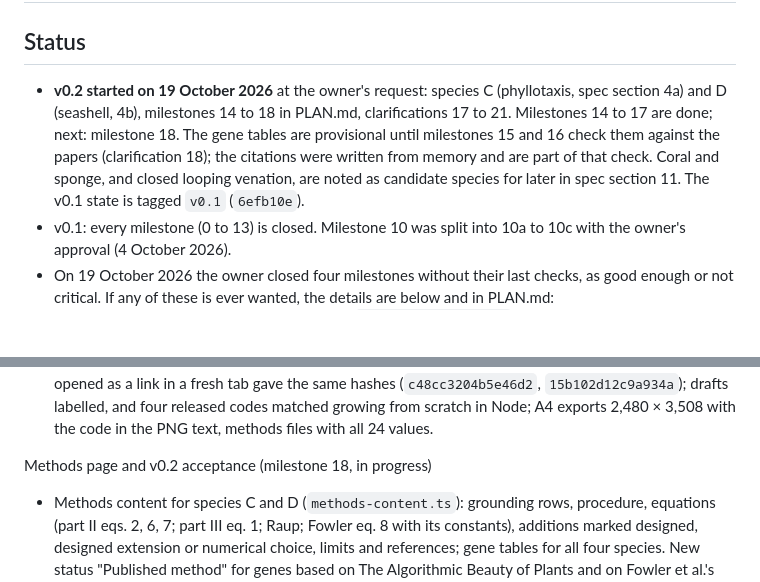
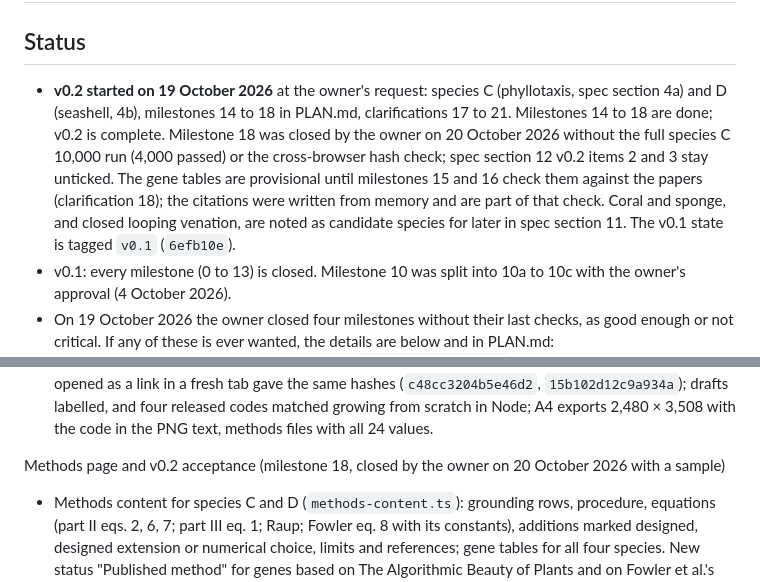
Before and after one commit to pidskrishna/genome-studio, a Markdown page: NOTES.md, 2 parts joined by grey strips. Rendered like a GitHub page; blank space fills up the shorter version.

```diff
--- a/NOTES.md
+++ b/NOTES.md
@@ -1,7 +1,7 @@
 # Session notes
 
 ## Status
-- **v0.2 started on 19 October 2026** at the owner's request: species C (phyllotaxis, spec section 4a) and D (seashell, 4b), milestones 14 to 18 in PLAN.md, clarifications 17 to 21. Milestones 14 to 17 are done; next: milestone 18. The gene tables are provisional until milestones 15 and 16 check them against the papers (clarification 18); the citations were written from memory and are part of that check. Coral and sponge, and closed looping venation, are noted as candidate species for later in spec section 11. The v0.1 state is tagged `v0.1` (`6efb10e`).
+- **v0.2 started on 19 October 2026** at the owner's request: species C (phyllotaxis, spec section 4a) and D (seashell, 4b), milestones 14 to 18 in PLAN.md, clarifications 17 to 21. Milestones 14 to 18 are done; v0.2 is complete. Milestone 18 was closed by the owner on 20 October 2026 without the full species C 10,000 run (4,000 passed) or the cross-browser hash check; spec section 12 v0.2 items 2 and 3 stay unticked. The gene tables are provisional until milestones 15 and 16 check them against the papers (clarification 18); the citations were written from memory and are part of that check. Coral and sponge, and closed looping venation, are noted as candidate species for later in spec section 11. The v0.1 state is tagged `v0.1` (`6efb10e`).
 - v0.1: every milestone (0 to 13) is closed. Milestone 10 was split into 10a to 10c with the owner's approval (4 October 2026).
 - On 19 October 2026 the owner closed four milestones without their last checks, as good enough or not critical. If any of these is ever wanted, the details are below and in PLAN.md:
   - 5: the full 10,000-genome species B run (`npm run test:slow:b`, about 3 h); 2,000 have passed since the last fixes.
@@ -49,7 +49,7 @@ Species C and D in the app (milestone 17)
 - Species C drafts: the worker keeps the last organ arrangement, keyed by the genes it depends on (loci 1, 2, 4, 5, 15 and the seed); a draft or regrow that changes only organ shape reuses it (0.03 s draft in the app). Drafts that change the arrangement grow it afresh: 0.6 s in Node for the inhibition range at 0.4, 3.35 s in the hidden browser pane. Species D drafts take about 0.15 s.
 - Checks (20 October 2026, browser pane at 1024 × 768): both wild types in all three looks and both views; tile check 32 of 32 for C and for D; a random C and D code pasted (lower case, spaced) and opened as a link in a fresh tab gave the same hashes (`c48cc3204b5e46d2`, `15b102d12c9a934a`); drafts labelled, and four released codes matched growing from scratch in Node; A4 exports 2,480 × 3,508 with the code in the PNG text, methods files with all 24 values.
 
-Methods page and v0.2 acceptance (milestone 18, in progress)
+Methods page and v0.2 acceptance (milestone 18, closed by the owner on 20 October 2026 with a sample)
 - Methods content for species C and D (`methods-content.ts`): grounding rows, procedure, equations (part II eqs. 2, 6, 7; part III eq. 1; Raup; Fowler eq. 8 with its constants), additions marked designed, designed extension or numerical choice, limits and references; gene tables for all four species. New status "Published method" for genes based on The Algorithmic Beauty of Plants and on Fowler et al.'s ornament. Numbers come from the species C and D constants.
 - 10,000-genome runs: `npm run test:slow:c` (40 files of 250) and `npm run test:slow:d` (20 files of 500). Species D passed 10,000 on 20 October 2026 in 5 minutes. Species C: the owner chose a sample instead of the full 10,000 (about 2 hours). A further 3,000 (the first 12 files of `test:slow:c`, seeds 30000 to 30011) all passed on 20 October 2026 in 59 minutes (estimated 35), so 4,000 in all with no failure: failure rate below 0.075% at 95% confidence.
 - ACCEPTANCE.md has a v0.2 section; spec section 12's v0.2 items are ticked except 2 (species C sampled at 4,000 of 10,000) and 3 (cross-browser, owner).
```
Also changed, not shown: ACCEPTANCE.md (+2 -0 lines), PLAN.md (+2 -2 lines).
